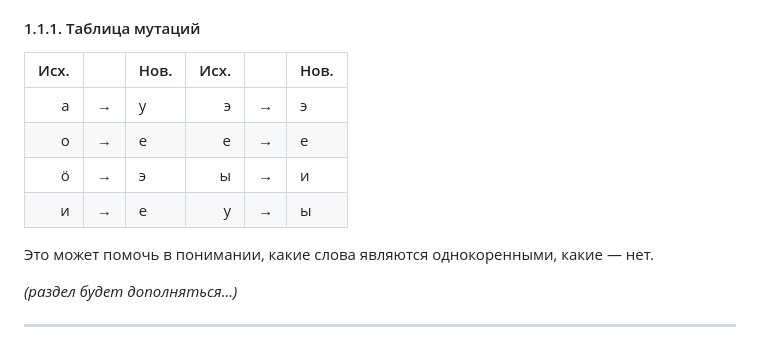
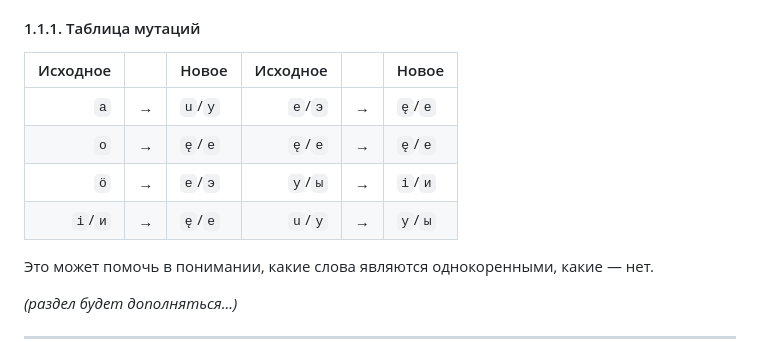
Before and after one commit to cekkemar-rus/cekkemar-rus.github.io, a Markdown page: word-formation.md, the part around one of its changes. Drawn GitHub-style.

```diff
--- a/word-formation.md
+++ b/word-formation.md
@@ -12,12 +12,12 @@
 
 #### 1.1.1. Таблица мутаций
 
-|Исх.|   |Нов.|Исх.|   |Нов.|
-|---:|:-:|:---|---:|:-:|:---|
-|  а | → | у  |  э | → | э  |
-|  о | → | е  |  е | → | е  |
-|  ö | → | э  |  ы | → | и  |
-|  и | → | е  |  у | → | ы  |
+| Исходное |   | Новое    | Исходное |   | Новое   |
+|---------:|:-:|:---------|---------:|:-:|:--------|
+|  `а`     | → | `u`/`у`  |  `e`/`э` | → | `ę`/`е` |
+|  `о`     | → | `ę`/`е`  |  `ę`/`е` | → | `ę`/`е` |
+|  `ö`     | → | `e`/`э`  |  `y`/`ы` | → | `i`/`и` |
+|  `i`/`и` | → | `ę`/`е`  |  `u`/`у` | → | `y`/`ы` |
 
 Это может помочь в понимании, какие слова являются однокоренными, какие — нет.
 
```
Also changed, not shown: other parts of word-formation.md (+10 -10 lines).
